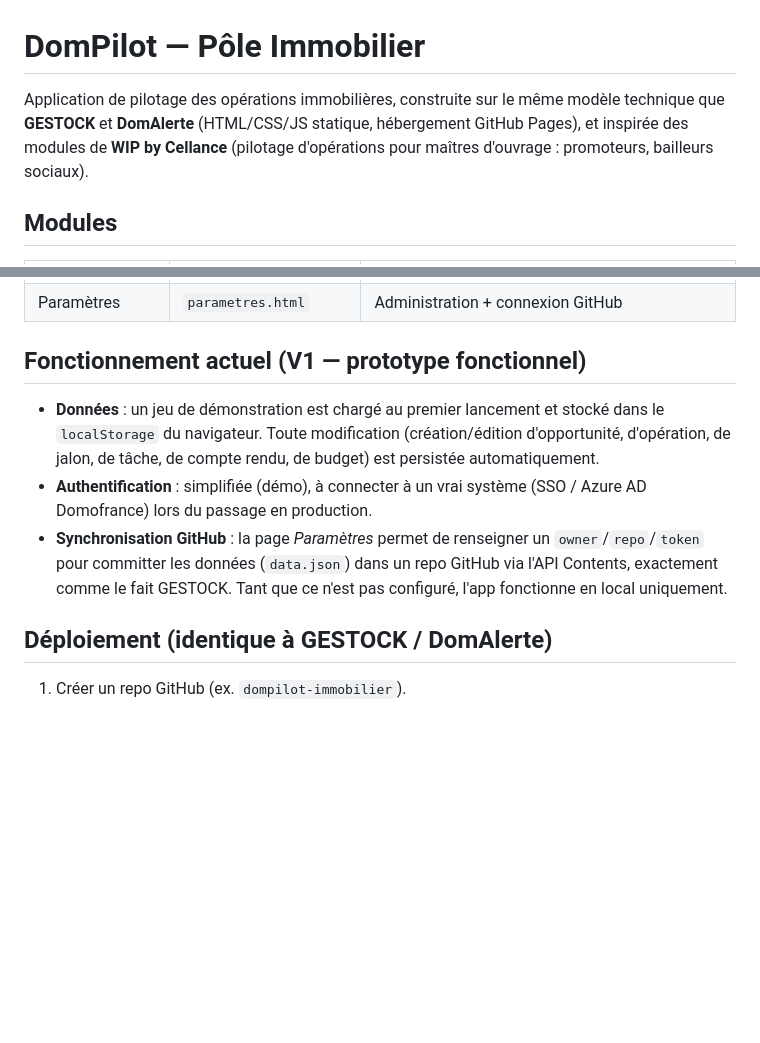
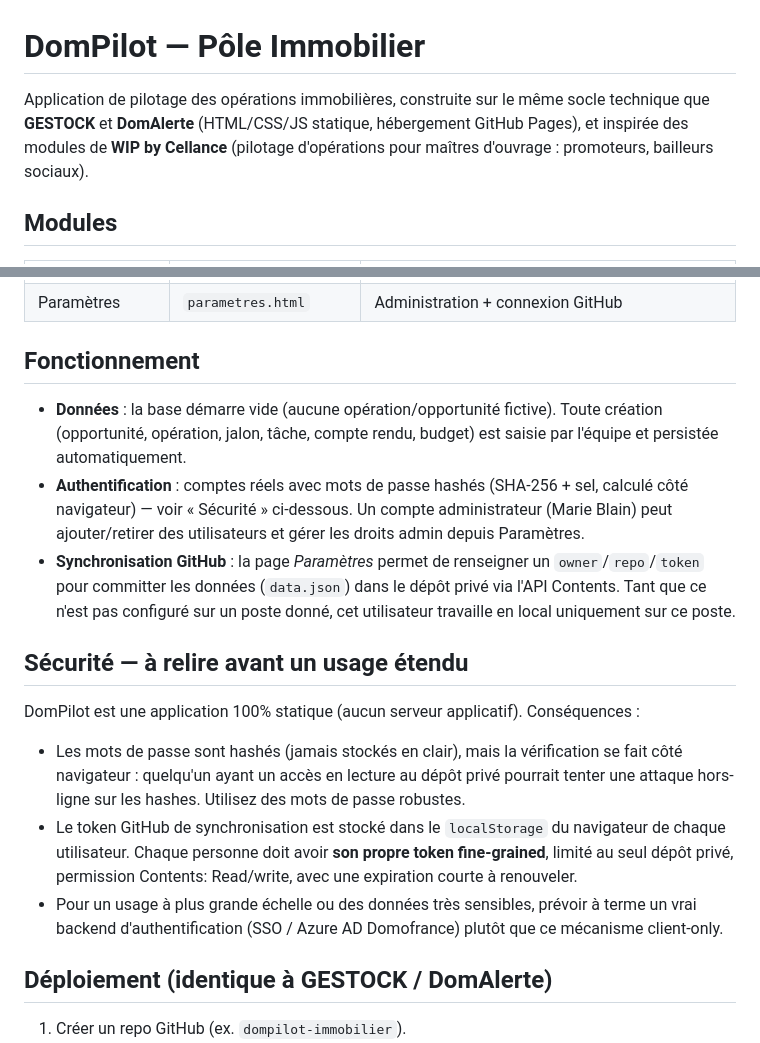
Before and after one commit to Domoimmo/dompilot-immobilier, a Markdown page: README.md, 2 parts joined by grey strips. GitHub-like rendering; blank space fills up the shorter version.

Commit message:
Version finale : suppression des données de démonstration

```diff
--- a/README.md
+++ b/README.md
@@ -1,6 +1,6 @@
 # DomPilot — Pôle Immobilier
 
-Application de pilotage des opérations immobilières, construite sur le même modèle technique que **GESTOCK** et **DomAlerte** (HTML/CSS/JS statique, hébergement GitHub Pages), et inspirée des modules de **WIP by Cellance** (pilotage d'opérations pour maîtres d'ouvrage : promoteurs, bailleurs sociaux).
+Application de pilotage des opérations immobilières, construite sur le même socle technique que **GESTOCK** et **DomAlerte** (HTML/CSS/JS statique, hébergement GitHub Pages), et inspirée des modules de **WIP by Cellance** (pilotage d'opérations pour maîtres d'ouvrage : promoteurs, bailleurs sociaux).
 
 ## Modules
 
@@ -13,11 +13,23 @@ Application de pilotage des opérations immobilières, construite sur le même m
 | Fiche opération | `operation.html?id=...` | Suivi projet (fiche détaillée : infos, planning/jalons, budget, tâches/CR) |
 | Paramètres | `parametres.html` | Administration + connexion GitHub |
 
-## Fonctionnement actuel (V1 — prototype fonctionnel)
+## Fonctionnement
 
-- **Données** : un jeu de démonstration est chargé au premier lancement et stocké dans le `localStorage` du navigateur. Toute modification (création/édition d'opportunité, d'opération, de jalon, de tâche, de compte rendu, de budget) est persistée automatiquement.
-- **Authentification** : simplifiée (démo), à connecter à un vrai système (SSO / Azure AD Domofrance) lors du passage en production.
-- **Synchronisation GitHub** : la page *Paramètres* permet de renseigner un `owner`/`repo`/`token` pour committer les données (`data.json`) dans un repo GitHub via l'API Contents, exactement comme le fait GESTOCK. Tant que ce n'est pas configuré, l'app fonctionne en local uniquement.
+- **Données** : la base démarre vide (aucune opération/opportunité fictive). Toute création (opportunité, opération, jalon, tâche, compte rendu, budget) est saisie par l'équipe et persistée automatiquement.
+- **Authentification** : comptes réels avec mots de passe hashés (SHA-256 + sel, calculé côté navigateur) — voir « Sécurité » ci-dessous. Un compte administrateur (Marie Blain) peut ajouter/retirer des utilisateurs et gérer les droits admin depuis Paramètres.
+- **Synchronisation GitHub** : la page *Paramètres* permet de renseigner un `owner`/`repo`/`token` pour committer les données (`data.json`) dans le dépôt privé via l'API Contents. Tant que ce n'est pas configuré sur un poste donné, cet utilisateur travaille en local uniquement sur ce poste.
+
+## Sécurité — à relire avant un usage étendu
+
+DomPilot est une application 100% statique (aucun serveur applicatif). Conséquences :
+- Les mots de passe sont hashés (jamais stockés en clair), mais la vérification se fait côté
+  navigateur : quelqu'un ayant un accès en lecture au dépôt privé pourrait tenter une attaque
+  hors-ligne sur les hashes. Utilisez des mots de passe robustes.
+- Le token GitHub de synchronisation est stocké dans le `localStorage` du navigateur de chaque
+  utilisateur. Chaque personne doit avoir **son propre token fine-grained**, limité au seul dépôt
+  privé, permission Contents: Read/write, avec une expiration courte à renouveler.
+- Pour un usage à plus grande échelle ou des données très sensibles, prévoir à terme un vrai
+  backend d'authentification (SSO / Azure AD Domofrance) plutôt que ce mécanisme client-only.
 
 ## Déploiement (identique à GESTOCK / DomAlerte)
 
```
